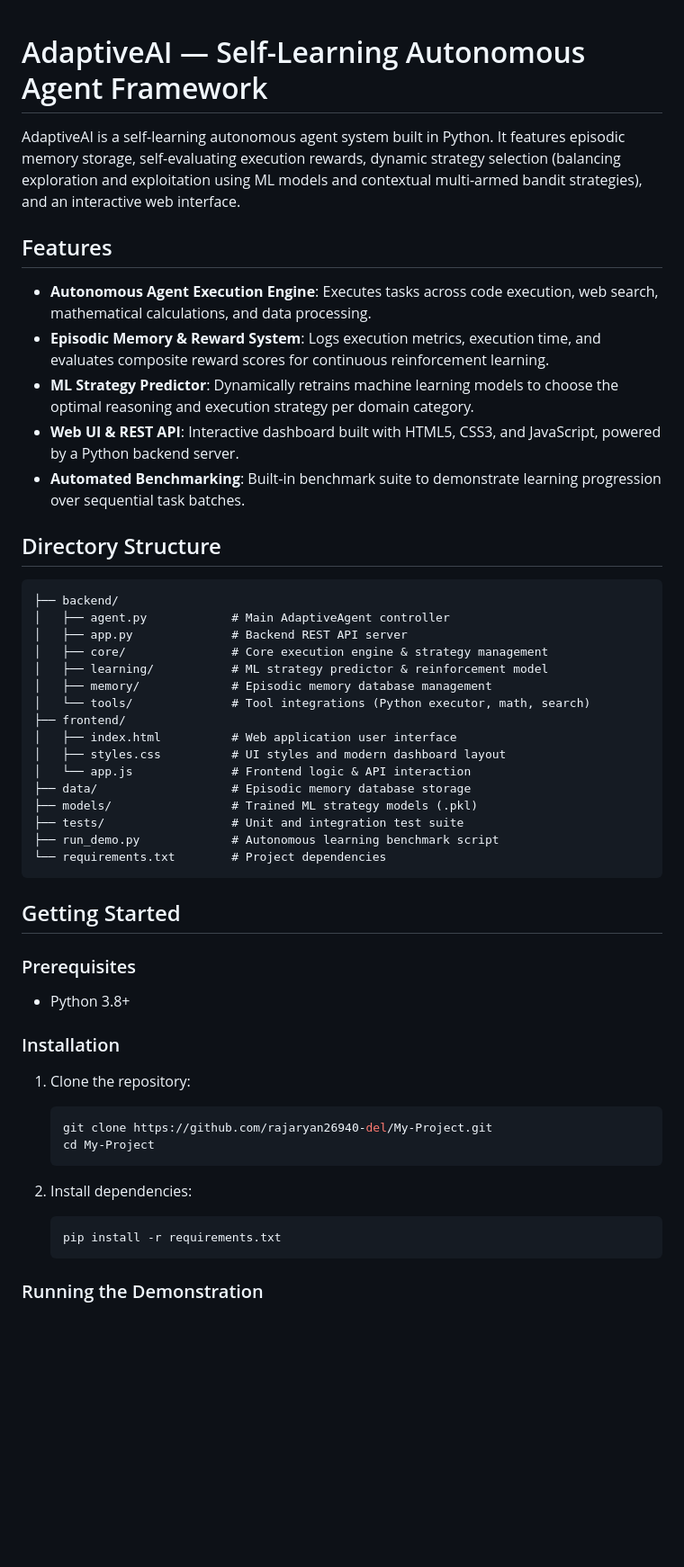
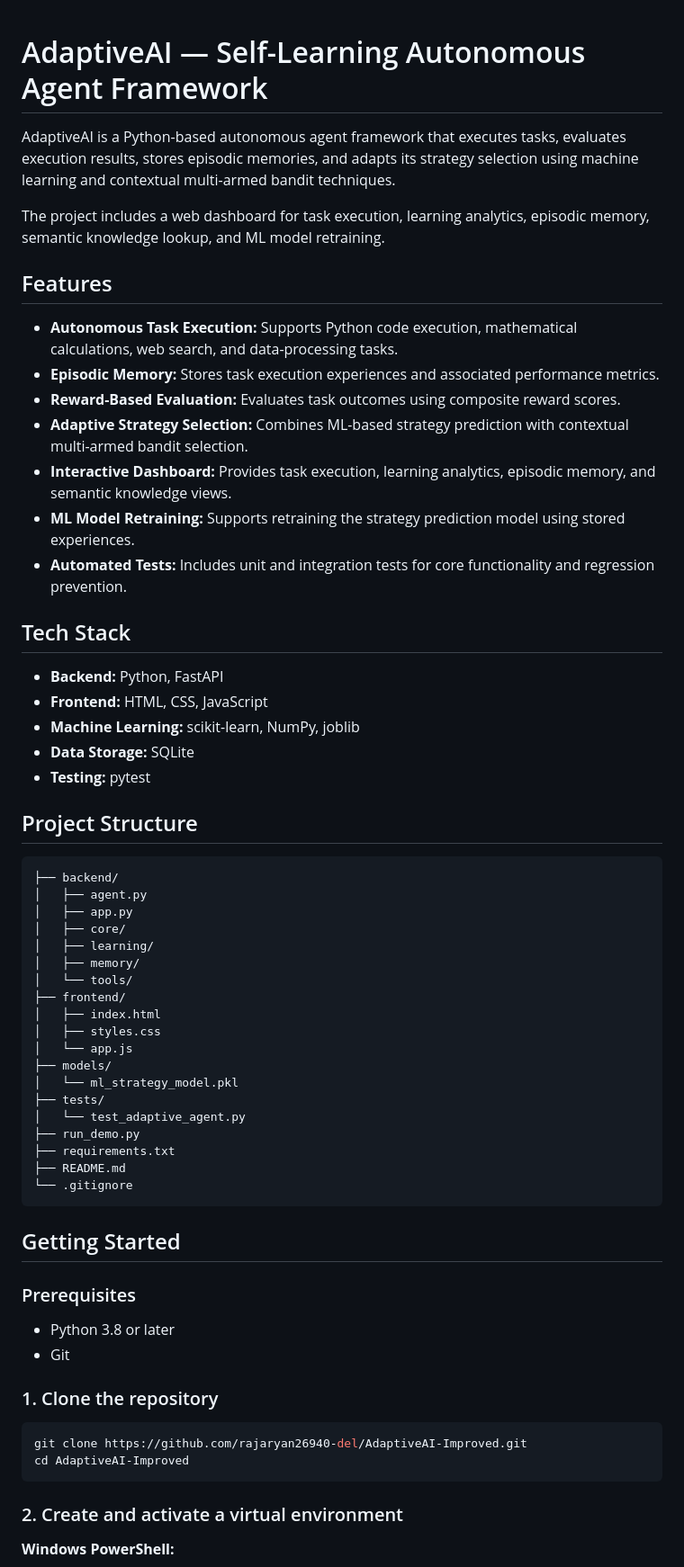
Before and after one commit to rajaryan26940-del/AdaptiveAI-Improved, a Markdown page: README.md, the part around one of its changes. Shown at 90% size. Drawn GitHub-style; blank space fills up the shorter version.

Commit message:
Revise README for clarity and completeness
Updated project description, features, and installation instructions in README.md. Added tech stack and project structure details.

````diff
--- a/README.md
+++ b/README.md
@@ -1,55 +1,66 @@
-
 # AdaptiveAI — Self-Learning Autonomous Agent Framework
 
-AdaptiveAI is a self-learning autonomous agent system built in Python. It features episodic memory storage, self-evaluating execution rewards, dynamic strategy selection (balancing exploration and exploitation using ML models and contextual multi-armed bandit strategies), and an interactive web interface.
+AdaptiveAI is a Python-based autonomous agent framework that executes tasks, evaluates execution results, stores episodic memories, and adapts its strategy selection using machine learning and contextual multi-armed bandit techniques.
+
+The project includes a web dashboard for task execution, learning analytics, episodic memory, semantic knowledge lookup, and ML model retraining.
 
 ## Features
 
-- **Autonomous Agent Execution Engine**: Executes tasks across code execution, web search, mathematical calculations, and data processing.
-- **Episodic Memory & Reward System**: Logs execution metrics, execution time, and evaluates composite reward scores for continuous reinforcement learning.
-- **ML Strategy Predictor**: Dynamically retrains machine learning models to choose the optimal reasoning and execution strategy per domain category.
-- **Web UI & REST API**: Interactive dashboard built with HTML5, CSS3, and JavaScript, powered by a Python backend server.
-- **Automated Benchmarking**: Built-in benchmark suite to demonstrate learning progression over sequential task batches.
+- **Autonomous Task Execution:** Supports Python code execution, mathematical calculations, web search, and data-processing tasks.
+- **Episodic Memory:** Stores task execution experiences and associated performance metrics.
+- **Reward-Based Evaluation:** Evaluates task outcomes using composite reward scores.
+- **Adaptive Strategy Selection:** Combines ML-based strategy prediction with contextual multi-armed bandit selection.
+- **Interactive Dashboard:** Provides task execution, learning analytics, episodic memory, and semantic knowledge views.
+- **ML Model Retraining:** Supports retraining the strategy prediction model using stored experiences.
+- **Automated Tests:** Includes unit and integration tests for core functionality and regression prevention.
 
-## Directory Structure
+## Tech Stack
+
+- **Backend:** Python, FastAPI
+- **Frontend:** HTML, CSS, JavaScript
+- **Machine Learning:** scikit-learn, NumPy, joblib
+- **Data Storage:** SQLite
+- **Testing:** pytest
+
+## Project Structure
 
 ```text
 ├── backend/
-│   ├── agent.py            # Main AdaptiveAgent controller
-│   ├── app.py              # Backend REST API server
-│   ├── core/               # Core execution engine & strategy management
-│   ├── learning/           # ML strategy predictor & reinforcement model
-│   ├── memory/             # Episodic memory database management
-│   └── tools/              # Tool integrations (Python executor, math, search)
+│   ├── agent.py
+│   ├── app.py
+│   ├── core/
+│   ├── learning/
+│   ├── memory/
+│   └── tools/
 ├── frontend/
-│   ├── index.html          # Web application user interface
-│   ├── styles.css          # UI styles and modern dashboard layout
-│   └── app.js              # Frontend logic & API interaction
-├── data/                   # Episodic memory database storage
-├── models/                 # Trained ML strategy models (.pkl)
-├── tests/                  # Unit and integration test suite
-├── run_demo.py             # Autonomous learning benchmark script
-└── requirements.txt        # Project dependencies
+│   ├── index.html
+│   ├── styles.css
+│   └── app.js
+├── models/
+│   └── ml_strategy_model.pkl
+├── tests/
+│   └── test_adaptive_agent.py
+├── run_demo.py
+├── requirements.txt
+├── README.md
+└── .gitignore
 ```
 
 ## Getting Started
 
 ### Prerequisites
 
-- Python 3.8+
+- Python 3.8 or later
+- Git
 
-### Installation
+### 1. Clone the repository
 
-1. Clone the repository:
-   ```bash
-   git clone https://github.com/rajaryan26940-del/My-Project.git
-   cd My-Project
-   ```
+```bash
+git clone https://github.com/rajaryan26940-del/AdaptiveAI-Improved.git
+cd AdaptiveAI-Improved
+```
 
-2. Install dependencies:
-   ```bash
-   pip install -r requirements.txt
-   ```
+### 2. Create and activate a virtual environment
 
-### Running the Demonstration
+**Windows PowerShell:**
 
````
Also changed, not shown: other parts of README.md (+55 -11 lines).
